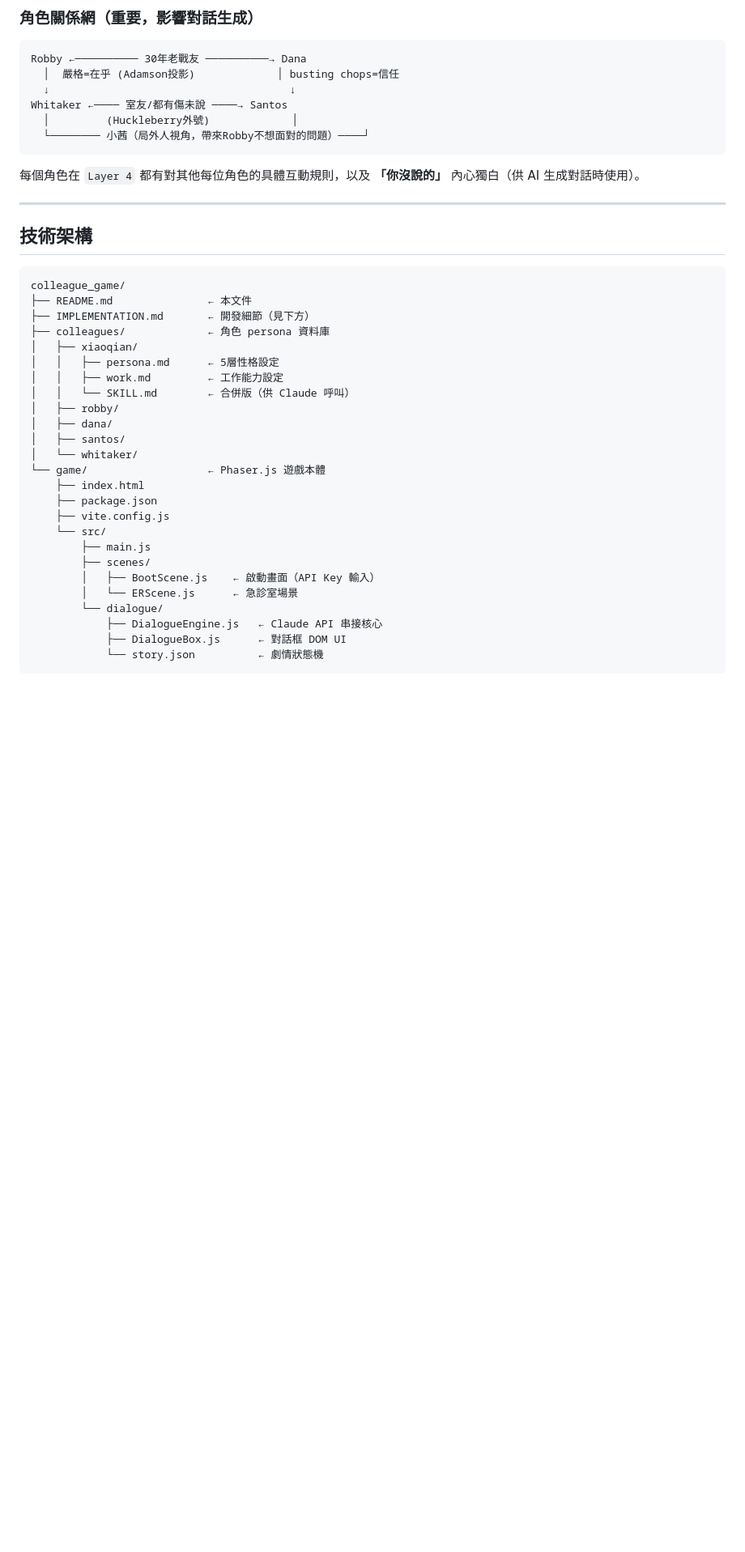
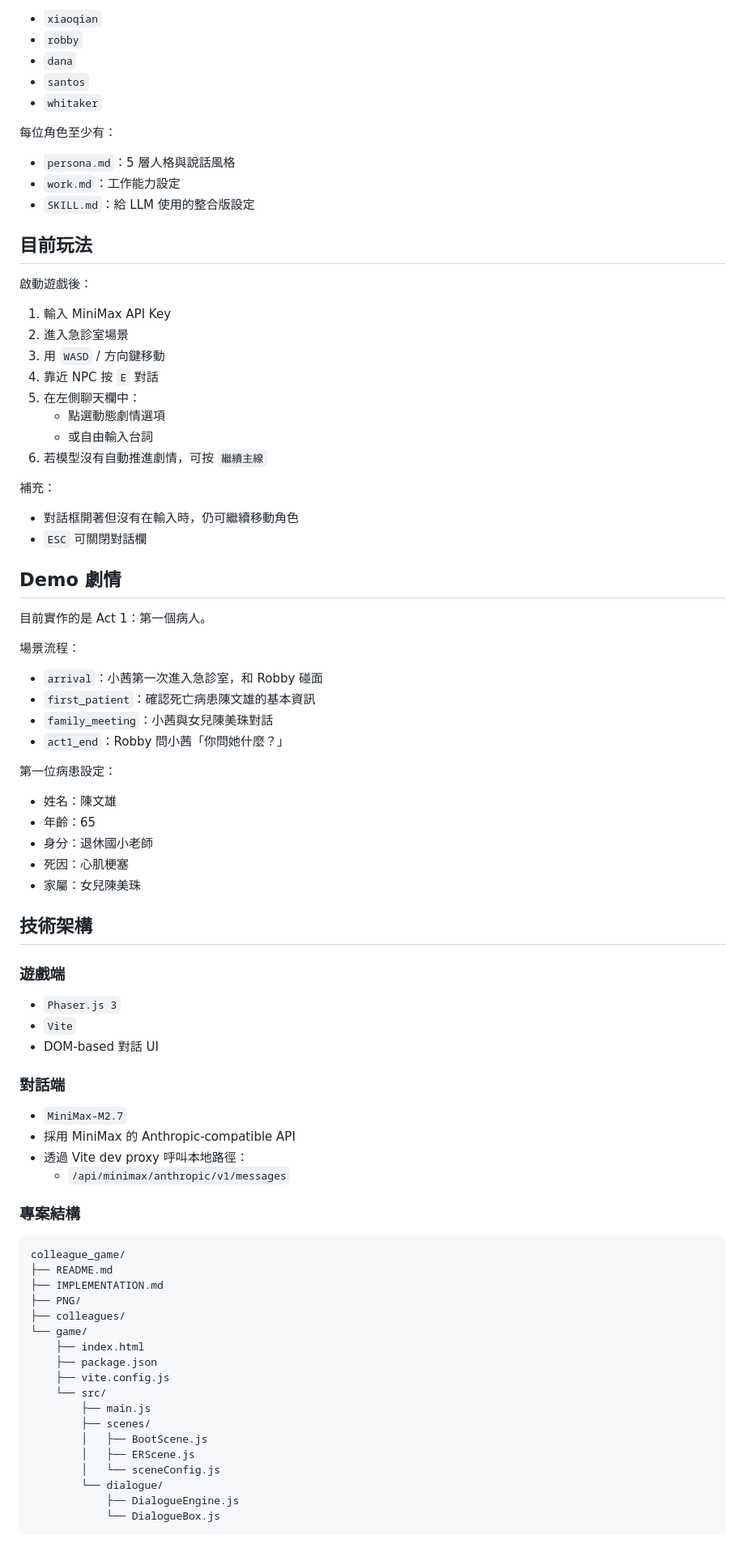
Before and after one commit to lufor129/colleague_game, a Markdown page: README.md, the part around one of its changes. Shown at 81% size. Drawn GitHub-style; blank space fills up the shorter version.

Commit message:
feat: ship minimax dialogue demo

````diff
--- a/README.md
+++ b/README.md
@@ -30,45 +37,87 @@ Robby 是急診主治醫師，職責是救人、往前看。
 
-### 角色關係網（重要，影響對話生成）
+- `xiaoqian`
+- `robby`
+- `dana`
+- `santos`
+- `whitaker`
 
-```
-Robby ←────────── 30年老戰友 ──────────→ Dana
-  │  嚴格=在乎 (Adamson投影)             │ busting chops=信任
-  ↓                                      ↓
-Whitaker ←──── 室友/都有傷未說 ────→ Santos
-  │         (Huckleberry外號)             │
-  └──────── 小茜（局外人視角，帶來Robby不想面對的問題）────┘
-```
+每位角色至少有：
 
-每個角色在 `Layer 4` 都有對其他每位角色的具體互動規則，以及 **「你沒說的」** 內心獨白（供 AI 生成對話時使用）。
+- `persona.md`：5 層人格與說話風格
+- `work.md`：工作能力設定
+- `SKILL.md`：給 LLM 使用的整合版設定
 
----
+## 目前玩法
+
+啟動遊戲後：
+
+1. 輸入 MiniMax API Key
+2. 進入急診室場景
+3. 用 `WASD` / 方向鍵移動
+4. 靠近 NPC 按 `E` 對話
+5. 在左側聊天欄中：
+   - 點選動態劇情選項
+   - 或自由輸入台詞
+6. 若模型沒有自動推進劇情，可按 `繼續主線`
+
+補充：
+
+- 對話框開著但沒有在輸入時，仍可繼續移動角色
+- `ESC` 可關閉對話欄
+
+## Demo 劇情
+
+目前實作的是 Act 1：第一個病人。
+
+場景流程：
+
+- `arrival`：小茜第一次進入急診室，和 Robby 碰面
+- `first_patient`：確認死亡病患陳文雄的基本資訊
+- `family_meeting`：小茜與女兒陳美珠對話
+- `act1_end`：Robby 問小茜「你問她什麼？」
+
+第一位病患設定：
+
+- 姓名：陳文雄
+- 年齡：65
+- 身分：退休國小老師
+- 死因：心肌梗塞
+- 家屬：女兒陳美珠
 
 ## 技術架構
 
-```
+### 遊戲端
+
+- `Phaser.js 3`
+- `Vite`
+- DOM-based 對話 UI
+
+### 對話端
+
+- `MiniMax-M2.7`
+- 採用 MiniMax 的 Anthropic-compatible API
+- 透過 Vite dev proxy 呼叫本地路徑：
+  - `/api/minimax/anthropic/v1/messages`
+
+### 專案結構
+
+```text
 colleague_game/
-├── README.md               ← 本文件
-├── IMPLEMENTATION.md       ← 開發細節（見下方）
-├── colleagues/             ← 角色 persona 資料庫
-│   ├── xiaoqian/
-│   │   ├── persona.md      ← 5層性格設定
-│   │   ├── work.md         ← 工作能力設定
-│   │   └── SKILL.md        ← 合併版（供 Claude 呼叫）
-│   ├── robby/
-│   ├── dana/
-│   ├── santos/
-│   └── whitaker/
-└── game/                   ← Phaser.js 遊戲本體
+├── README.md
+├── IMPLEMENTATION.md
+├── PNG/
+├── colleagues/
+└── game/
     ├── index.html
     ├── package.json
     ├── vite.config.js
     └── src/
         ├── main.js
         ├── scenes/
-        │   ├── BootScene.js    ← 啟動畫面（API Key 輸入）
-        │   └── ERScene.js      ← 急診室場景
+        │   ├── BootScene.js
+        │   ├── ERScene.js
+        │   └── sceneConfig.js
         └── dialogue/
-            ├── DialogueEngine.js   ← Claude API 串接核心
-            ├── DialogueBox.js      ← 對話框 DOM UI
-            └── story.json          ← 劇情狀態機
+            ├── DialogueEngine.js
+            └── DialogueBox.js
 ```
````
Also changed, not shown: other parts of README.md (+62 -54 lines), IMPLEMENTATION.md (+38 -90 lines), PNG/截圖 2026-04-06 11.49.06.png (added), PNG/截圖 2026-04-06 11.52.23.png (added), 15 other files.
